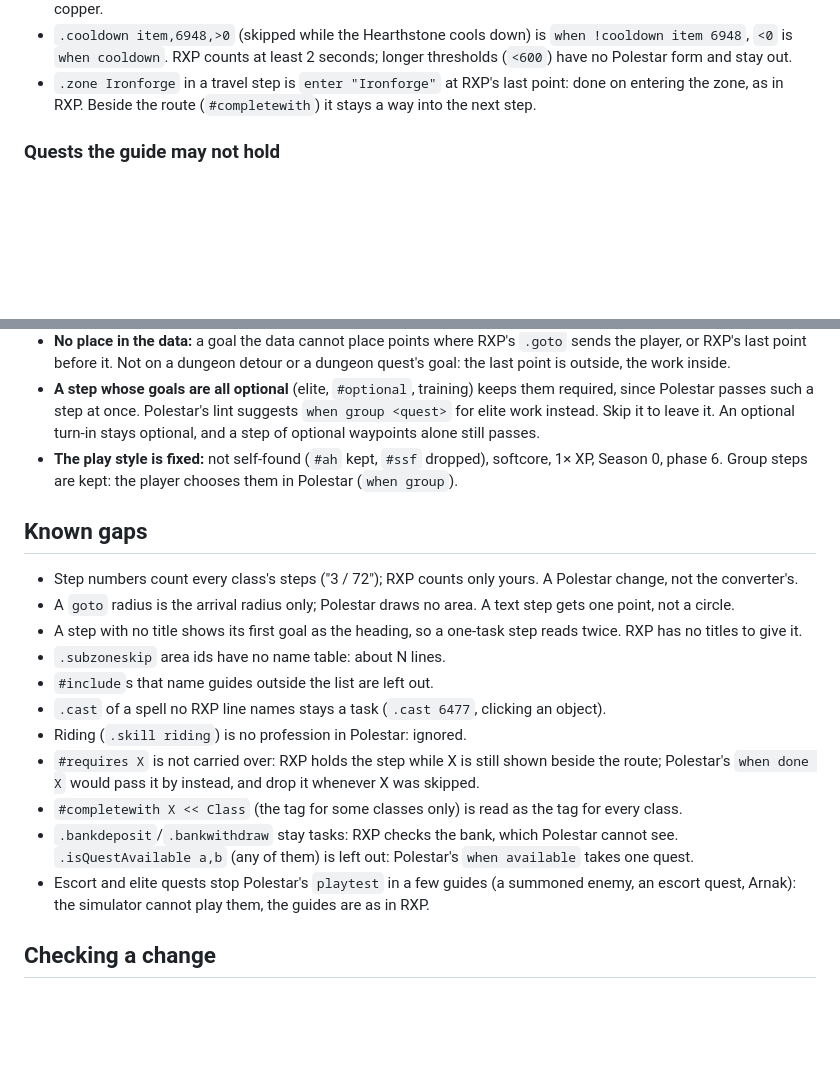
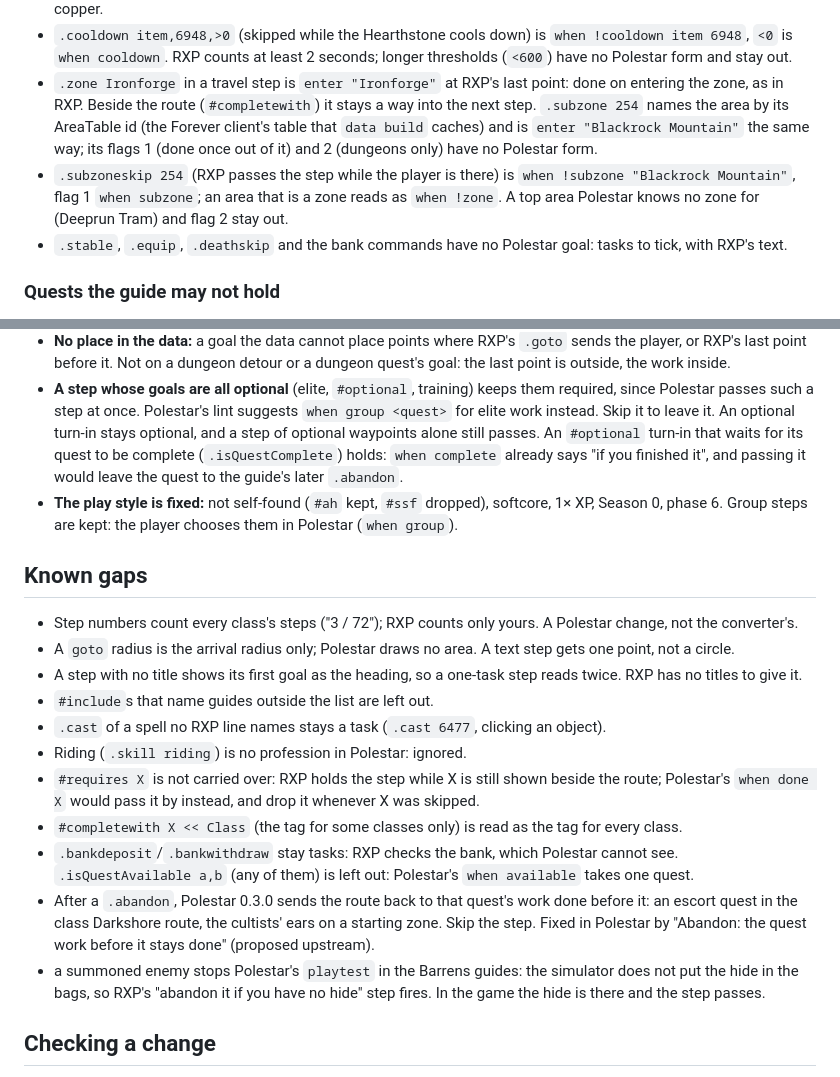
Before and after one commit to aronjanosch/polestar-convert, a Markdown page: docs/rxp.md, 2 parts joined by grey strips. Drawn GitHub-style; blank space fills up the shorter version.

```diff
--- a/docs/rxp.md
+++ b/docs/rxp.md
@@ -75,7 +75,16 @@ Read as RXP's own `applies()` (GuideLoader.lua) reads them:
   2 seconds; longer thresholds (`<600`) have no Polestar form and stay out.
 - `.zone Ironforge` in a travel step is `enter "Ironforge"` at RXP's last point:
   done on entering the zone, as in RXP. Beside the route (`#completewith`) it
-  stays a way into the next step.
+  stays a way into the next step. `.subzone 254` names the area by its
+  AreaTable id (the Forever client's table that `data build` caches) and is
+  `enter "Blackrock Mountain"` the same way; its flags 1 (done once out of it)
+  and 2 (dungeons only) have no Polestar form.
+- `.subzoneskip 254` (RXP passes the step while the player is there) is
+  `when !subzone "Blackrock Mountain"`, flag 1 `when subzone`; an area that is
+  a zone reads as `when !zone`. A top area Polestar knows no zone for (Deeprun
+  Tram) and flag 2 stay out.
+- `.stable`, `.equip`, `.deathskip` and the bank commands have no Polestar goal:
+  tasks to tick, with RXP's text.
 
 ### Quests the guide may not hold
 
@@ -153,7 +162,9 @@ comes from a catalog of all N text-only steps and some read by hand:
   them required, since Polestar passes such a step at once. Polestar's lint
   suggests `when group <quest>` for elite work instead. Skip it to leave it.
   An optional turn-in stays optional, and a step of optional waypoints alone
-  still passes.
+  still passes. An `#optional` turn-in that waits for its quest to be complete
+  (`.isQuestComplete`) holds: `when complete` already says "if you finished
+  it", and passing it would leave the quest to the guide's later `.abandon`.
 - **The play style is fixed:** not self-found (`#ah` kept, `#ssf` dropped),
   softcore, 1× XP, Season 0, phase 6. Group steps are kept: the player
   chooses them in Polestar (`when group`).
@@ -166,7 +177,6 @@ comes from a catalog of all N text-only steps and some read by hand:
   step gets one point, not a circle.
 - A step with no title shows its first goal as the heading, so a one-task step
   reads twice. RXP has no titles to give it.
-- `.subzoneskip` area ids have no name table: about N lines.
 - `#include`s that name guides outside the list are left out.
 - `.cast` of a spell no RXP line names stays a task (`.cast 6477`, clicking an
   object).
@@ -179,9 +189,13 @@ comes from a catalog of all N text-only steps and some read by hand:
 - `.bankdeposit`/`.bankwithdraw` stay tasks: RXP checks the bank, which
   Polestar cannot see. `.isQuestAvailable a,b` (any of them) is left out:
   Polestar's `when available` takes one quest.
-- Escort and elite quests stop Polestar's `playtest` in a few guides
-  (a summoned enemy, an escort quest, Arnak): the simulator cannot play them, the guides
-  are as in RXP.
+- After a `.abandon`, Polestar 0.3.0 sends the route back to that quest's work
+  done before it: an escort quest in the class Darkshore route, the
+  cultists' ears on a starting zone. Skip the step. Fixed in Polestar by
+  "Abandon: the quest work before it stays done" (proposed upstream).
+- a summoned enemy stops Polestar's `playtest` in the Barrens guides: the simulator
+  does not put the hide in the bags, so RXP's "abandon it if you have no hide"
+  step fires. In the game the hide is there and the step passes.
 
 ## Checking a change
 
```
Also changed, not shown: README.md (+17 -3 lines), docs/readme/README.zh-CN.md (+15 -3 lines).
